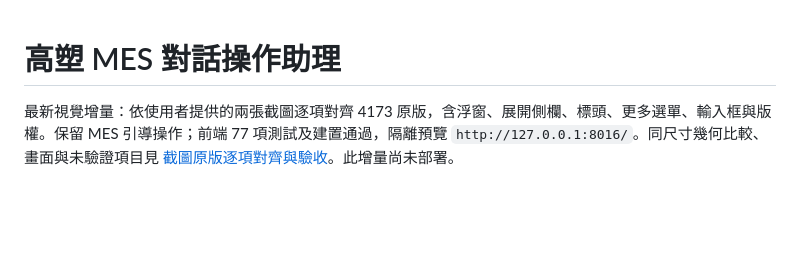
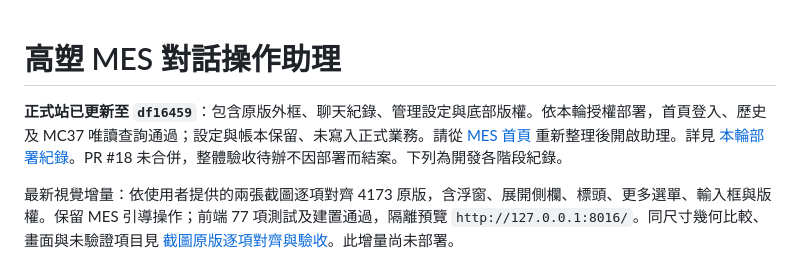
Before and after one commit to WeYuTech/KaosuAiAgentTest, a Markdown page: README.md, the part around the change. Rendered like a GitHub page; blank space fills up the shorter version.

```diff
--- a/README.md
+++ b/README.md
@@ -1,4 +1,6 @@
 # 高塑 MES 對話操作助理
+
+**正式站已更新至 `df16459`**：包含原版外框、聊天紀錄、管理設定與底部版權。依本輪授權部署，首頁登入、歷史及 MC37 唯讀查詢通過；設定與帳本保留、未寫入正式業務。請從 [MES 首頁](http://192.168.2.123/KSS_MES/wwwroot/index.html) 重新整理後開啟助理。詳見 [本輪部署紀錄](docs/IIS部署.md)。PR #18 未合併，整體驗收待辦不因部署而結案。下列為開發各階段紀錄。
 
 最新視覺增量：依使用者提供的兩張截圖逐項對齊 4173 原版，含浮窗、展開側欄、標頭、更多選單、輸入框與版權。保留 MES 引導操作；前端 77 項測試及建置通過，隔離預覽 `http://127.0.0.1:8016/`。同尺寸幾何比較、畫面與未驗證項目見 [截圖原版逐項對齊與驗收](docs/截圖原版逐項對齊與驗收-20261101.md)。此增量尚未部署。
 
```
Also changed, not shown: docs/IIS部署.md (+32 -2 lines), docs/evidence/exact-deploy-20261101/正式唯讀查詢.jpg (added), docs/evidence/exact-deploy-20261101/正式首頁浮窗.jpg (added), 1 other file.
